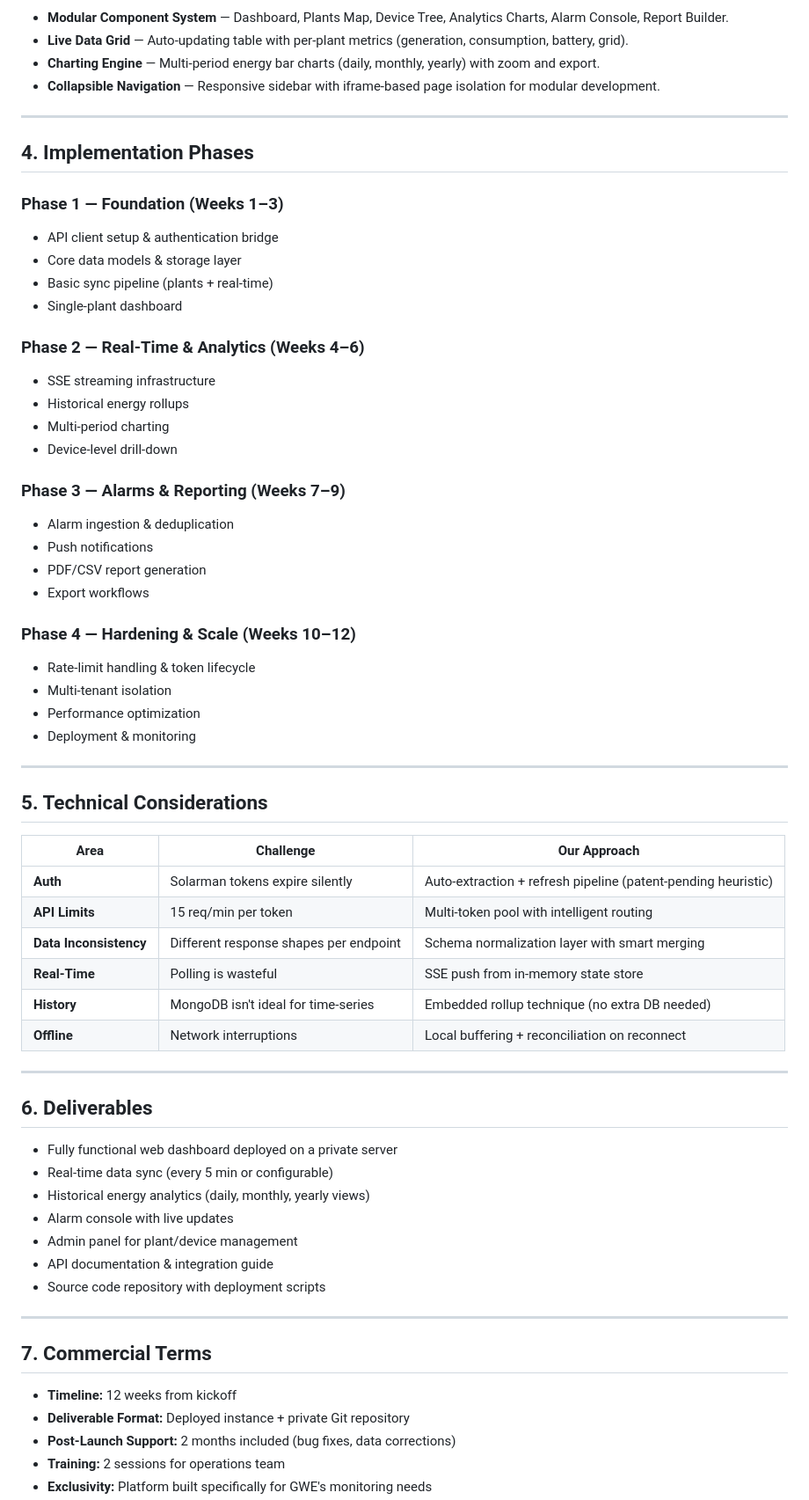
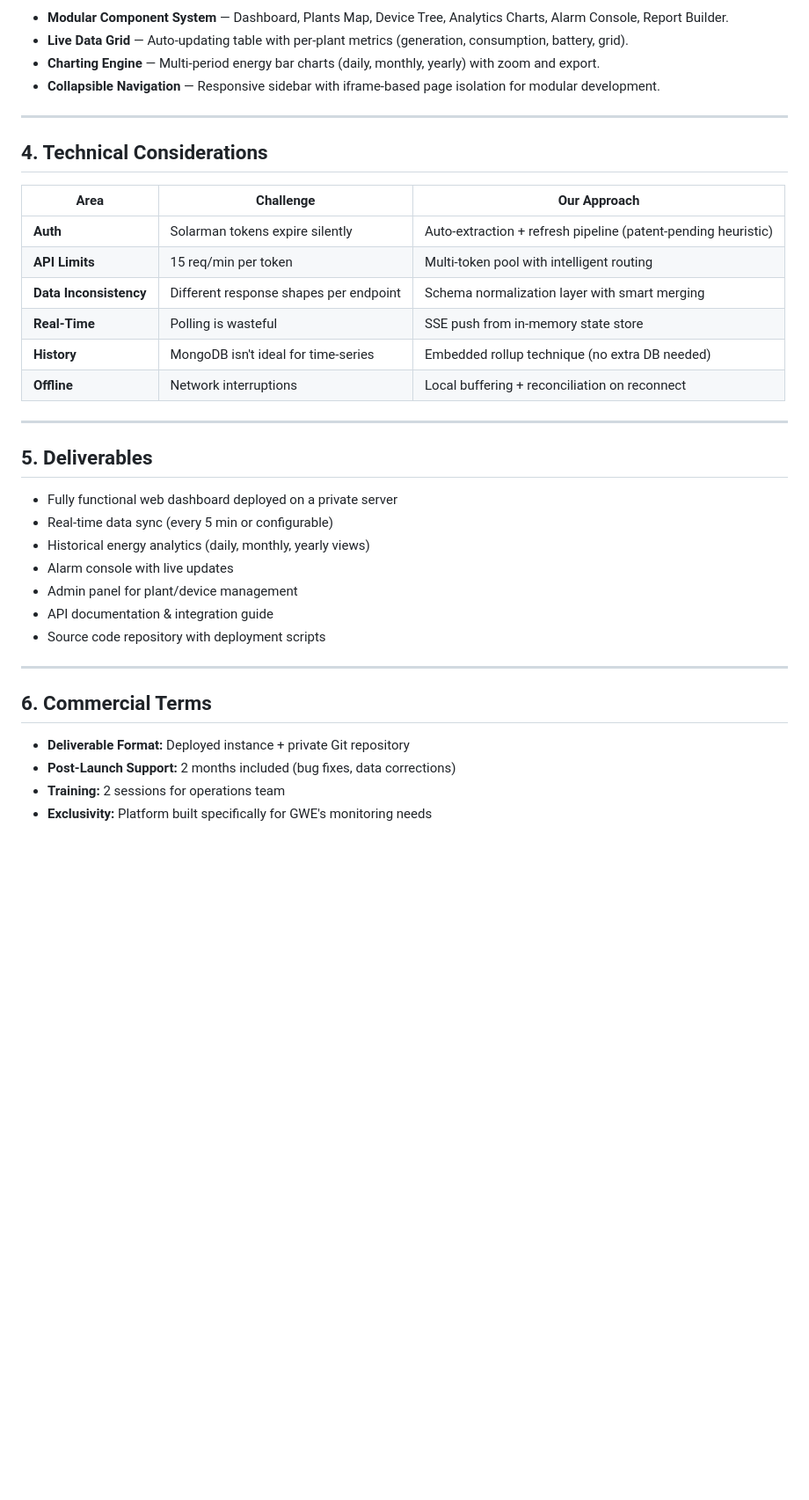
Before and after one commit to divineshedrack33220/greyworks, a Markdown page: PROPOSAL_STRUCTURE.md, the part around the change. Shown at 88% size. GitHub-like rendering; blank space fills up the shorter version.

Commit message:
Remove timeline sections from proposal structure

```diff
--- a/PROPOSAL_STRUCTURE.md
+++ b/PROPOSAL_STRUCTURE.md
@@ -51,35 +51,7 @@ Most solar monitoring tools poll on fixed intervals, introducing latency and API
 
 ---
 
-## 4. Implementation Phases
-
-### Phase 1 — Foundation (Weeks 1–3)
-- API client setup & authentication bridge
-- Core data models & storage layer
-- Basic sync pipeline (plants + real-time)
-- Single-plant dashboard
-
-### Phase 2 — Real-Time & Analytics (Weeks 4–6)
-- SSE streaming infrastructure
-- Historical energy rollups
-- Multi-period charting
-- Device-level drill-down
-
-### Phase 3 — Alarms & Reporting (Weeks 7–9)
-- Alarm ingestion & deduplication
-- Push notifications
-- PDF/CSV report generation
-- Export workflows
-
-### Phase 4 — Hardening & Scale (Weeks 10–12)
-- Rate-limit handling & token lifecycle
-- Multi-tenant isolation
-- Performance optimization
-- Deployment & monitoring
-
----
-
-## 5. Technical Considerations
+## 4. Technical Considerations
 
 | Area | Challenge | Our Approach |
 |------|-----------|-------------|
@@ -92,7 +64,7 @@ Most solar monitoring tools poll on fixed intervals, introducing latency and API
 
 ---
 
-## 6. Deliverables
+## 5. Deliverables
 
 - Fully functional web dashboard deployed on a private server
 - Real-time data sync (every 5 min or configurable)
@@ -104,9 +76,8 @@ Most solar monitoring tools poll on fixed intervals, introducing latency and API
 
 ---
 
-## 7. Commercial Terms
+## 6. Commercial Terms
 
-- **Timeline:** 12 weeks from kickoff
 - **Deliverable Format:** Deployed instance + private Git repository
 - **Post-Launch Support:** 2 months included (bug fixes, data corrections)
 - **Training:** 2 sessions for operations team
```
